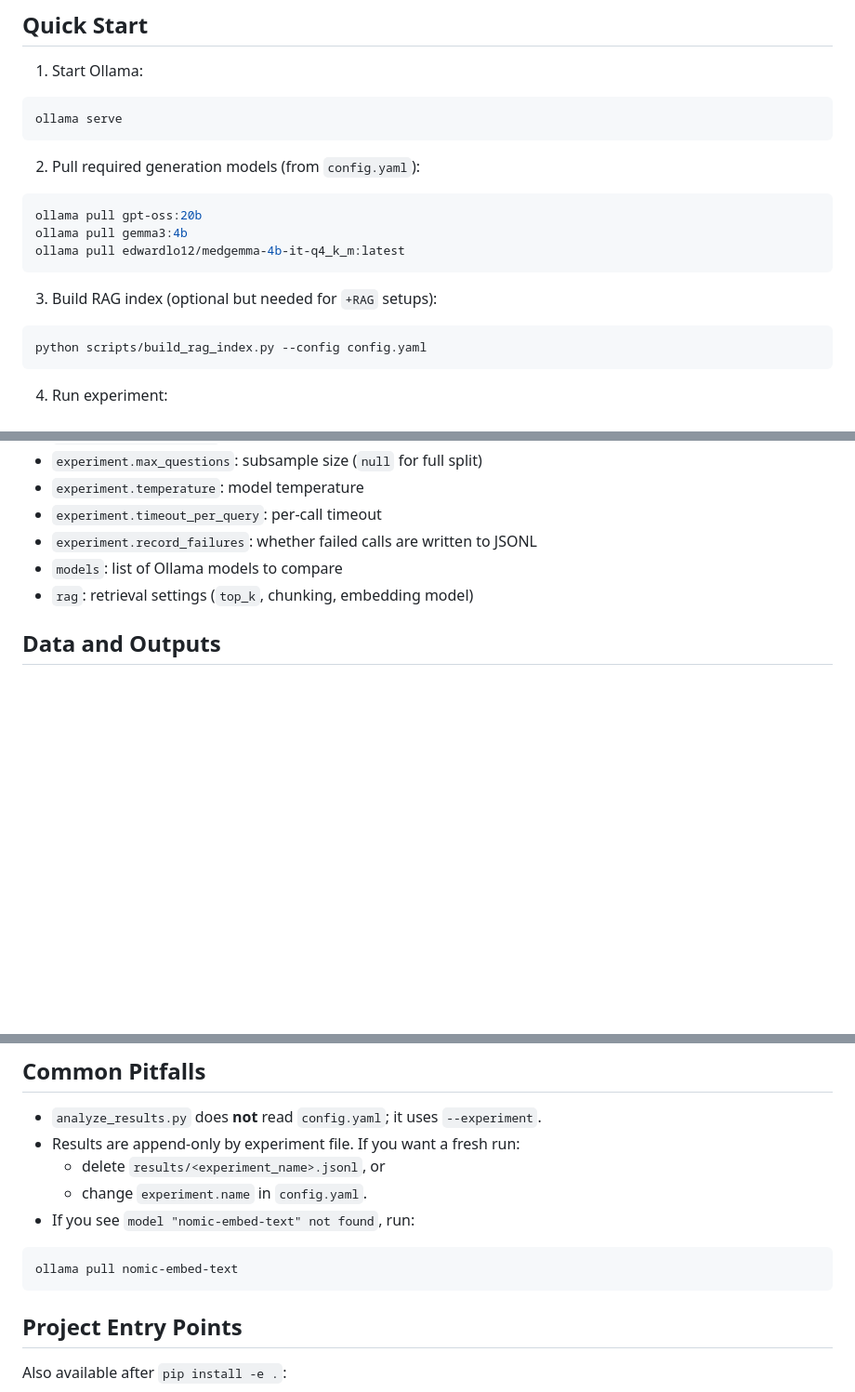
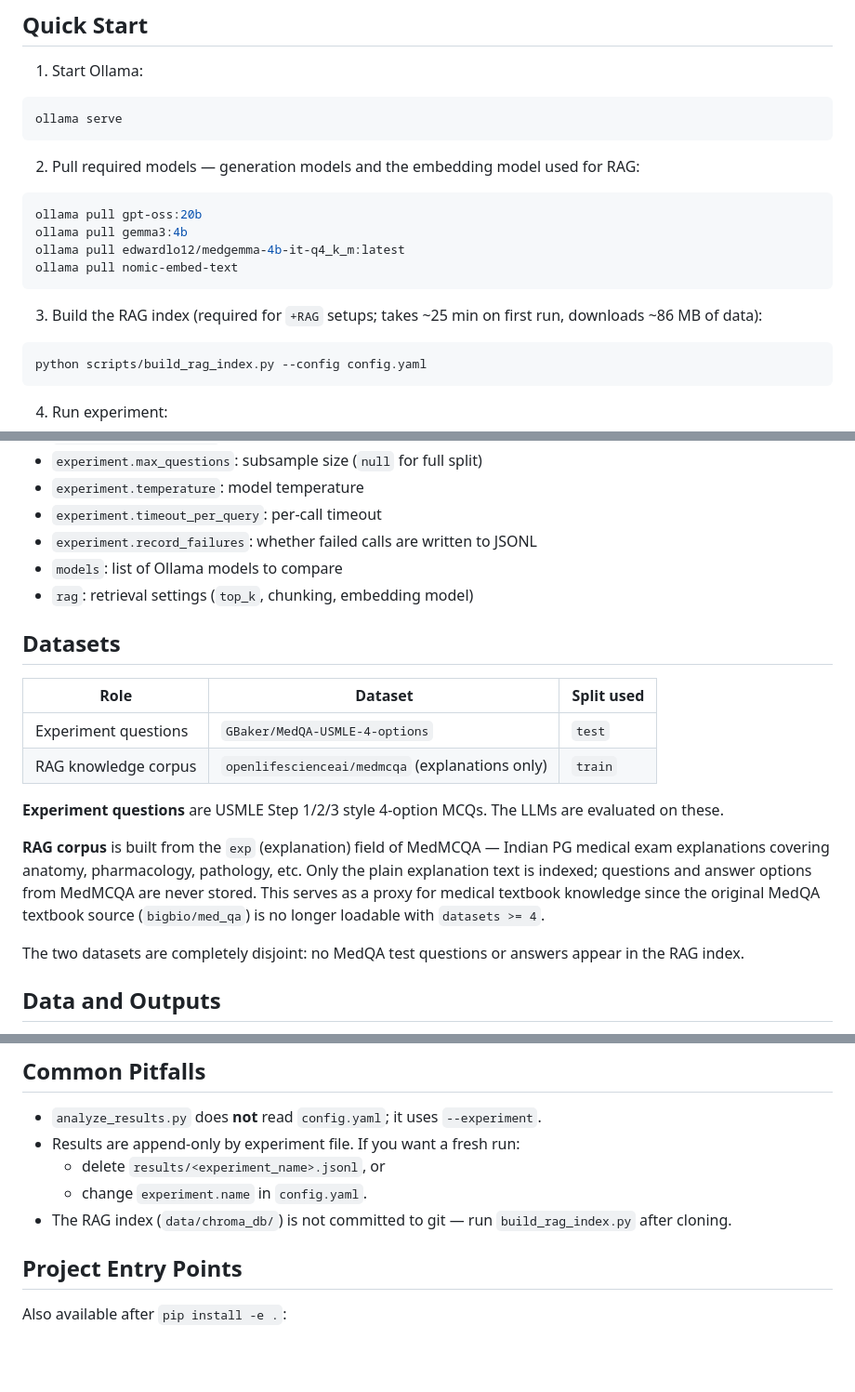
Before and after one commit to aviad-buskila/what_makes_it_right, a Markdown page: README.md, 3 parts joined by grey strips. Shown at 93% size. GitHub-like rendering; blank space fills up the shorter version.

````diff
--- a/README.md
+++ b/README.md
@@ -29,15 +29,16 @@ pip install -e .
 ollama serve
 ```
 
-2. Pull required generation models (from `config.yaml`):
+2. Pull required models — generation models and the embedding model used for RAG:
 
 ```bash
 ollama pull gpt-oss:20b
 ollama pull gemma3:4b
 ollama pull edwardlo12/medgemma-4b-it-q4_k_m:latest
+ollama pull nomic-embed-text
 ```
 
-3. Build RAG index (optional but needed for `+RAG` setups):
+3. Build the RAG index (required for `+RAG` setups; takes ~25 min on first run, downloads ~86 MB of data):
 
 ```bash
 python scripts/build_rag_index.py --config config.yaml
@@ -69,6 +70,19 @@ Edit `config.yaml`:
 - `experiment.record_failures`: whether failed calls are written to JSONL
 - `models`: list of Ollama models to compare
 - `rag`: retrieval settings (`top_k`, chunking, embedding model)
+
+## Datasets
+
+| Role                 | Dataset                                          | Split used |
+| -------------------- | ------------------------------------------------ | ---------- |
+| Experiment questions | `GBaker/MedQA-USMLE-4-options`                   | `test`     |
+| RAG knowledge corpus | `openlifescienceai/medmcqa` (explanations only)  | `train`    |
+
+**Experiment questions** are USMLE Step 1/2/3 style 4-option MCQs. The LLMs are evaluated on these.
+
+**RAG corpus** is built from the `exp` (explanation) field of MedMCQA — Indian PG medical exam explanations covering anatomy, pharmacology, pathology, etc. Only the plain explanation text is indexed; questions and answer options from MedMCQA are never stored. This serves as a proxy for medical textbook knowledge since the original MedQA textbook source (`bigbio/med_qa`) is no longer loadable with `datasets >= 4`.
+
+The two datasets are completely disjoint: no MedQA test questions or answers appear in the RAG index.
 
 ## Data and Outputs
 
@@ -113,11 +127,7 @@ python scripts/analyze_results.py --experiment medical_mcq_comparison_try
 - Results are append-only by experiment file. If you want a fresh run:
   - delete `results/<experiment_name>.jsonl`, or
   - change `experiment.name` in `config.yaml`.
-- If you see `model "nomic-embed-text" not found`, run:
-
-```bash
-ollama pull nomic-embed-text
-```
+- The RAG index (`data/chroma_db/`) is not committed to git — run `build_rag_index.py` after cloning.
 
 ## Project Entry Points
 
````
Also changed, not shown: results/report.md (+24 -24 lines), results/accuracy_comparison.png, results/pairwise_significance.png, 7 other files.
